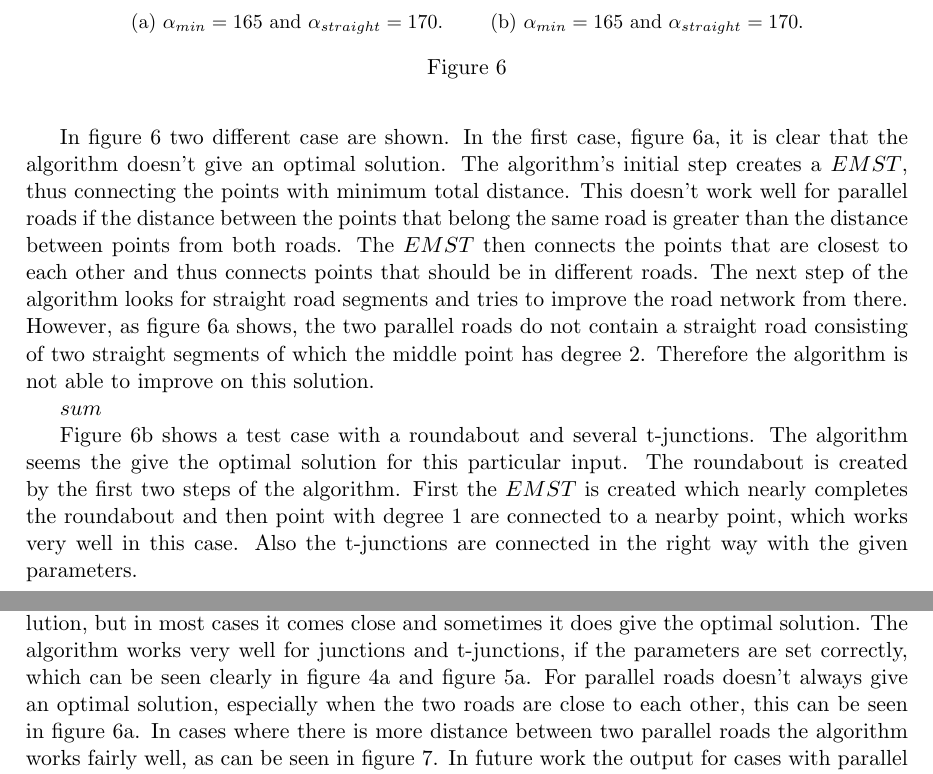
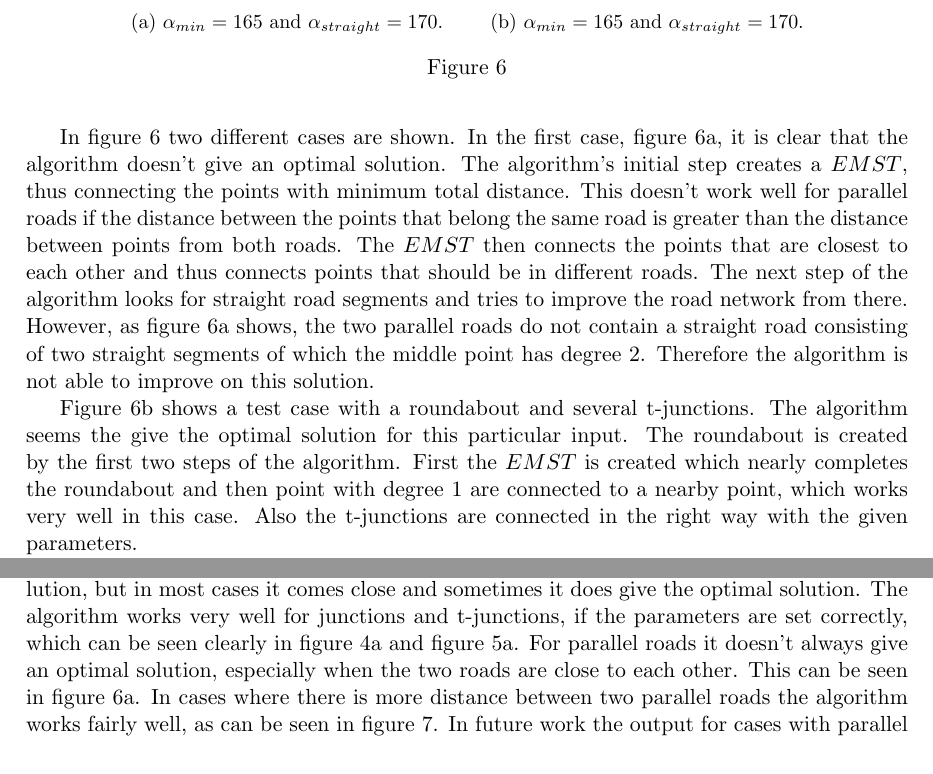
Before and after one commit to MartijnMuijsers/Algorithms, a LaTeX document (report/network2.tex): two parts of pages 4 and 5 of 5, joined at a grey line, cut so that both start at the same text. Compiled offline with pdfLaTeX.

Commit message:
Final documentation of network algo

```diff
--- a/report/network2.tex
+++ b/report/network2.tex
@@ -126,9 +126,7 @@ Figure \ref{tjunction} shows a specific situation of a t-junction. With $\alpha_
   \label{testcases}
 \end{figure}
 
-In figure \ref{testcases} two different case are shown. In the first case, figure \ref{parallel}, it is clear that the algorithm doesn't give an optimal solution. The algorithm's initial step creates a $EMST$, thus connecting the points with minimum total distance. This doesn't work well for parallel roads if the distance between the points that belong the same road is greater than the distance between points from both roads. The $EMST$ then connects the points that are closest to each other and thus connects points that should be in different roads. The next step of the algorithm looks for straight road segments and tries to improve the road network from there. However, as figure \ref{parallel} shows, the two parallel roads do not contain a straight road consisting of two straight segments of which the middle point has degree 2. Therefore the algorithm is not able to improve on this solution.
-
-$sum$
+In figure \ref{testcases} two different cases are shown. In the first case, figure \ref{parallel}, it is clear that the algorithm doesn't give an optimal solution. The algorithm's initial step creates a $EMST$, thus connecting the points with minimum total distance. This doesn't work well for parallel roads if the distance between the points that belong the same road is greater than the distance between points from both roads. The $EMST$ then connects the points that are closest to each other and thus connects points that should be in different roads. The next step of the algorithm looks for straight road segments and tries to improve the road network from there. However, as figure \ref{parallel} shows, the two parallel roads do not contain a straight road consisting of two straight segments of which the middle point has degree 2. Therefore the algorithm is not able to improve on this solution.
 
 Figure \ref{roundabout} shows a test case with a roundabout and several t-junctions. The algorithm seems the give the optimal solution for this particular input. The roundabout is created by the first two steps of the algorithm. First the $EMST$ is created which nearly completes the roundabout and then point with degree 1 are connected to a nearby point, which works very well in this case. Also the t-junctions are connected in the right way with the given parameters.
 
@@ -143,7 +141,7 @@ Figure \ref{roundabout} shows a test case with a roundabout and several t-juncti
 Figure \ref{knooppunt} shows an input case with parallel roads for which the algorithm gives a fairly good solution. Because there is some space between the two parallel roads the $EMST$ doesn't connect two points that don't belong to the same road.
 
 \subsection{conclusion}
-The experimental evaluation showed that the algorithm doesn't always give the optimal solution, but in most cases it comes close and sometimes it does give the optimal solution. The algorithm works very well for junctions and t-junctions, if the parameters are set correctly, which can be seen clearly in figure \ref{givena} and figure \ref{tjunctiona}. For parallel roads doesn't always give an optimal solution, especially when the two roads are close to each other, this can be seen in figure \ref{parallel}. In cases where there is more distance between two parallel roads the algorithm works fairly well, as can be seen in figure \ref{knooppunt}. In future work the output for cases with parallel roads could be improved.
+The experimental evaluation showed that the algorithm doesn't always give the optimal solution, but in most cases it comes close and sometimes it does give the optimal solution. The algorithm works very well for junctions and t-junctions, if the parameters are set correctly, which can be seen clearly in figure \ref{givena} and figure \ref{tjunctiona}. For parallel roads it doesn't always give an optimal solution, especially when the two roads are close to each other. This can be seen in figure \ref{parallel}. In cases where there is more distance between two parallel roads the algorithm works fairly well, as can be seen in figure \ref{knooppunt}. In future work the output for cases with parallel roads could be improved.
 
 \bibliographystyle{plain}
 
```
Also changed, not shown: report/network2.tex (2 more changed lines).
